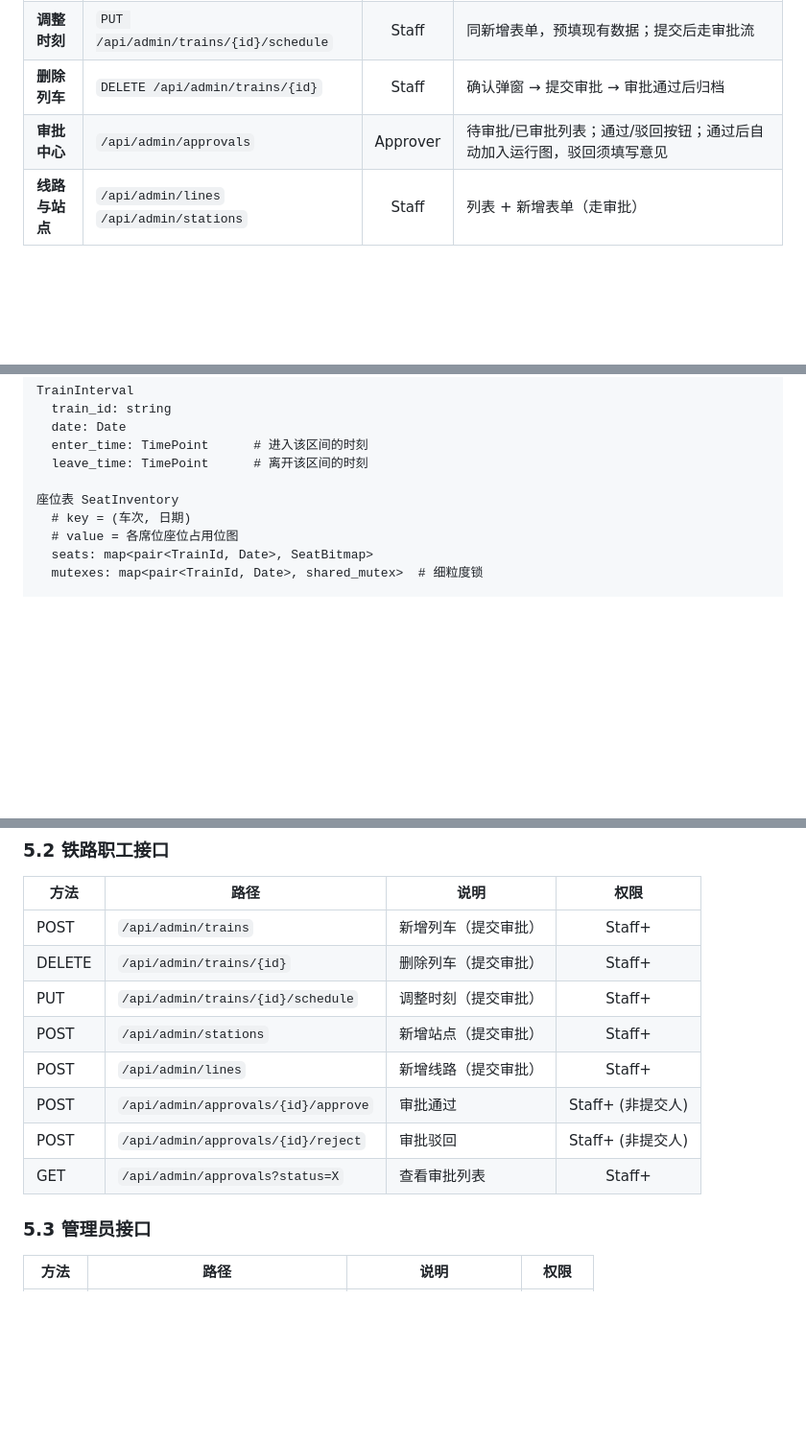
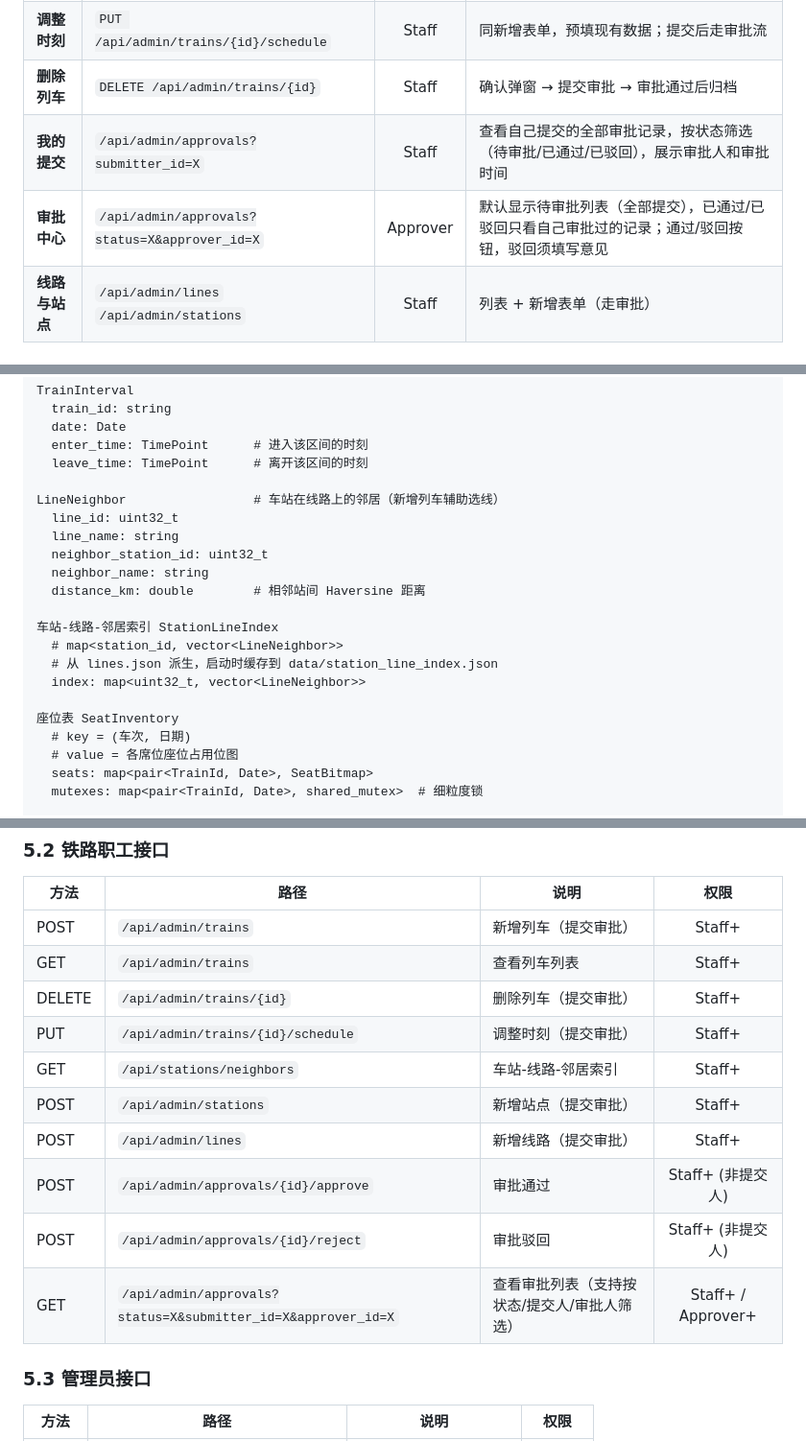
Before and after one commit to 2980454492/12306_realway_system, a Markdown page: requirtment.md, 3 parts joined by grey strips. Shown at 96% size. Drawn GitHub-style; blank space fills up the shorter version.

Commit message:
【doc-sync】

```diff
--- a/requirtment.md
+++ b/requirtment.md
@@ -262,7 +262,8 @@
 | **列车管理** | `/api/admin/trains` | Staff | 现有列车列表按状态筛选；新增表单：选列车种类→输车次号→逐步添加停站（每段自动计算时速+限速校验）→设置席位→提交审批 |
 | **调整时刻** | `PUT /api/admin/trains/{id}/schedule` | Staff | 同新增表单，预填现有数据；提交后走审批流 |
 | **删除列车** | `DELETE /api/admin/trains/{id}` | Staff | 确认弹窗 → 提交审批 → 审批通过后归档 |
-| **审批中心** | `/api/admin/approvals` | Approver | 待审批/已审批列表；通过/驳回按钮；通过后自动加入运行图，驳回须填写意见 |
+| **我的提交** | `/api/admin/approvals?submitter_id=X` | Staff | 查看自己提交的全部审批记录，按状态筛选（待审批/已通过/已驳回），展示审批人和审批时间 |
+| **审批中心** | `/api/admin/approvals?status=X&approver_id=X` | Approver | 默认显示待审批列表（全部提交），已通过/已驳回只看自己审批过的记录；通过/驳回按钮，驳回须填写意见 |
 | **线路与站点** | `/api/admin/lines` `/api/admin/stations` | Staff | 列表 + 新增表单（走审批） |
 
 #### F-5.4 管理员端
@@ -494,6 +495,18 @@ TrainInterval
   enter_time: TimePoint      # 进入该区间的时刻
   leave_time: TimePoint      # 离开该区间的时刻
 
+LineNeighbor                 # 车站在线路上的邻居（新增列车辅助选线）
+  line_id: uint32_t
+  line_name: string
+  neighbor_station_id: uint32_t
+  neighbor_name: string
+  distance_km: double        # 相邻站间 Haversine 距离
+
+车站-线路-邻居索引 StationLineIndex
+  # map<station_id, vector<LineNeighbor>>
+  # 从 lines.json 派生，启动时缓存到 data/station_line_index.json
+  index: map<uint32_t, vector<LineNeighbor>>
+
 座位表 SeatInventory
   # key = (车次, 日期)
   # value = 各席位座位占用位图
@@ -531,13 +544,15 @@ SeatBitmap
 | 方法 | 路径 | 说明 | 权限 |
 |------|------|------|:---:|
 | POST | `/api/admin/trains` | 新增列车（提交审批） | Staff+ |
+| GET | `/api/admin/trains` | 查看列车列表 | Staff+ |
 | DELETE | `/api/admin/trains/{id}` | 删除列车（提交审批） | Staff+ |
 | PUT | `/api/admin/trains/{id}/schedule` | 调整时刻（提交审批） | Staff+ |
+| GET | `/api/stations/neighbors` | 车站-线路-邻居索引 | Staff+ |
 | POST | `/api/admin/stations` | 新增站点（提交审批） | Staff+ |
 | POST | `/api/admin/lines` | 新增线路（提交审批） | Staff+ |
 | POST | `/api/admin/approvals/{id}/approve` | 审批通过 | Staff+ (非提交人) |
 | POST | `/api/admin/approvals/{id}/reject` | 审批驳回 | Staff+ (非提交人) |
-| GET | `/api/admin/approvals?status=X` | 查看审批列表 | Staff+ |
+| GET | `/api/admin/approvals?status=X&submitter_id=X&approver_id=X` | 查看审批列表（支持按状态/提交人/审批人筛选） | Staff+ / Approver+ |
 
 ### 5.3 管理员接口
 
```
Also changed, not shown: other parts of requirtment.md (+1 -1 lines), README.md (+5 -2 lines).
